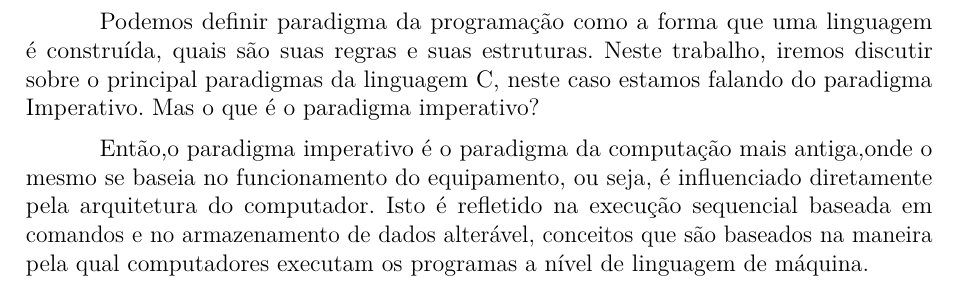
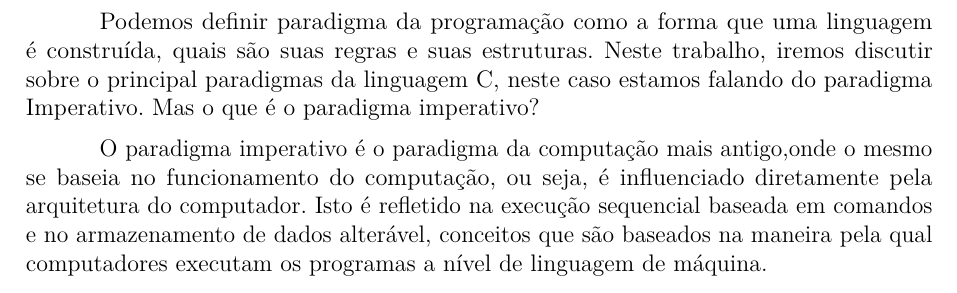
Before and after one commit to LucasSnatiago/LP, a LaTeX thesis (src/C.tex, which reads src/seccoes/chapter3.tex): part of page 5 of 12, cut so that both start at the same text. Compiled offline with pdfLaTeX.

Commit message:
Atualização do capitulo 03

```diff
--- a/src/seccoes/chapter3.tex
+++ b/src/seccoes/chapter3.tex
@@ -5,8 +5,8 @@ quais são suas regras e suas estruturas. Neste trabalho, iremos discutir sobre
 paradigmas da linguagem C, neste caso estamos falando do paradigma Imperativo. Mas o que é o
 paradigma imperativo?
 
-Então,o paradigma imperativo é o paradigma da computação mais antiga,onde o mesmo se baseia no
-funcionamento do equipamento, ou seja, é influenciado diretamente pela arquitetura do computador.
+O paradigma imperativo é o paradigma da computação mais antigo,onde o mesmo se baseia no
+funcionamento do computação, ou seja, é influenciado diretamente pela arquitetura do computador.
 Isto é refletido na execução sequencial baseada em comandos e no armazenamento de dados alterável,
 conceitos que são baseados na maneira pela qual computadores executam os programas a nível de linguagem de máquina.
 
```
